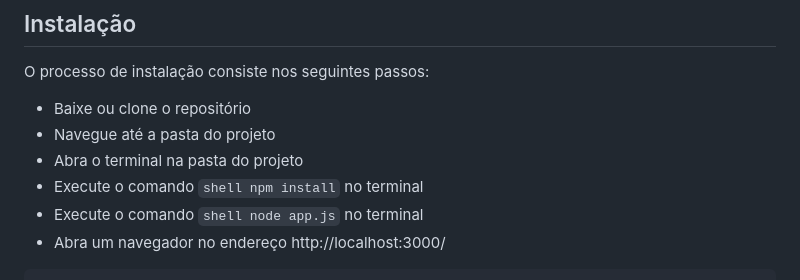
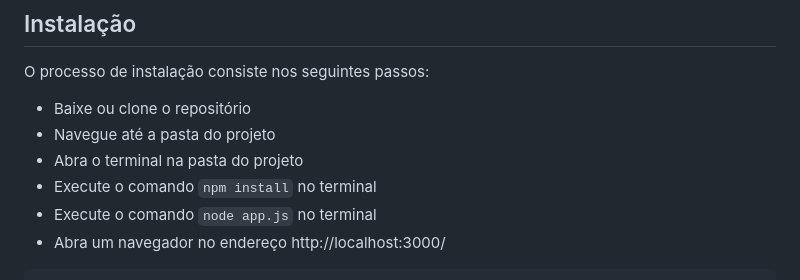
Before and after one commit to arieslab/DANTES, a Markdown page: README.md, the part around the change. Drawn GitHub-style.

`````diff
--- a/README.md
+++ b/README.md
@@ -15,8 +15,8 @@ O processo de instalação consiste nos seguintes passos:
 * Baixe ou clone o repositório
 * Navegue até a pasta do projeto
 * Abra o terminal na pasta do projeto
-* Execute o comando ````shell npm install```` no terminal
-* Execute o comando ````shell node app.js```` no terminal
+* Execute o comando ````npm install```` no terminal
+* Execute o comando ````node app.js```` no terminal
 * Abra um navegador no endereço http://localhost:3000/
 
 ````shell
`````
